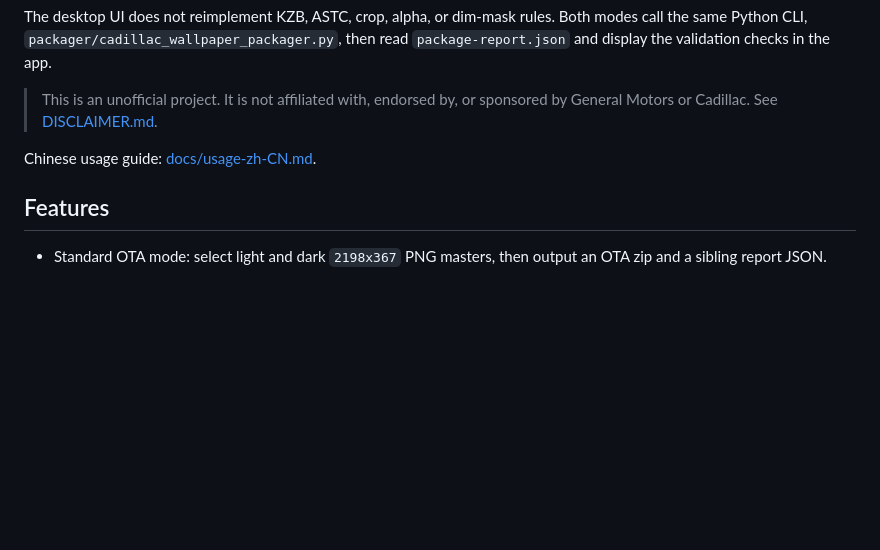
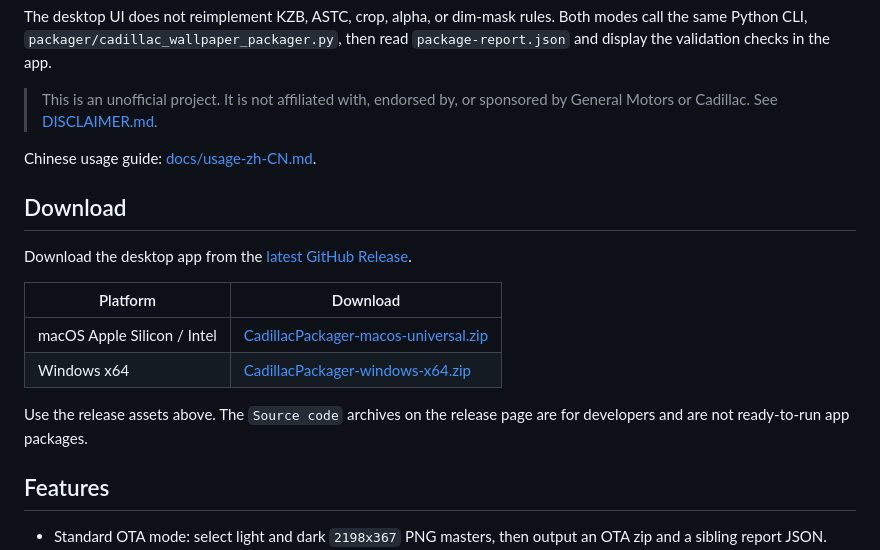
Before and after one commit to Agx58694/cadillac-wallpaper-desktop, a Markdown page: README.md, the part around the change. GitHub-like rendering; blank space fills up the shorter version.

```diff
--- a/README.md
+++ b/README.md
@@ -9,6 +9,17 @@ The desktop UI does not reimplement KZB, ASTC, crop, alpha, or dim-mask rules. B
 > This is an unofficial project. It is not affiliated with, endorsed by, or sponsored by General Motors or Cadillac. See [DISCLAIMER.md](DISCLAIMER.md).
 
 Chinese usage guide: [docs/usage-zh-CN.md](docs/usage-zh-CN.md).
+
+## Download
+
+Download the desktop app from the [latest GitHub Release](https://github.com/Agx58694/cadillac-wallpaper-desktop/releases/latest).
+
+| Platform | Download |
+| --- | --- |
+| macOS Apple Silicon / Intel | [CadillacPackager-macos-universal.zip](https://github.com/Agx58694/cadillac-wallpaper-desktop/releases/latest/download/CadillacPackager-macos-universal.zip) |
+| Windows x64 | [CadillacPackager-windows-x64.zip](https://github.com/Agx58694/cadillac-wallpaper-desktop/releases/latest/download/CadillacPackager-windows-x64.zip) |
+
+Use the release assets above. The `Source code` archives on the release page are for developers and are not ready-to-run app packages.
 
 ## Features
 
```
Also changed, not shown: README.zh-CN.md (+12 -0 lines), docs/usage-zh-CN.md (+6 -4 lines).
